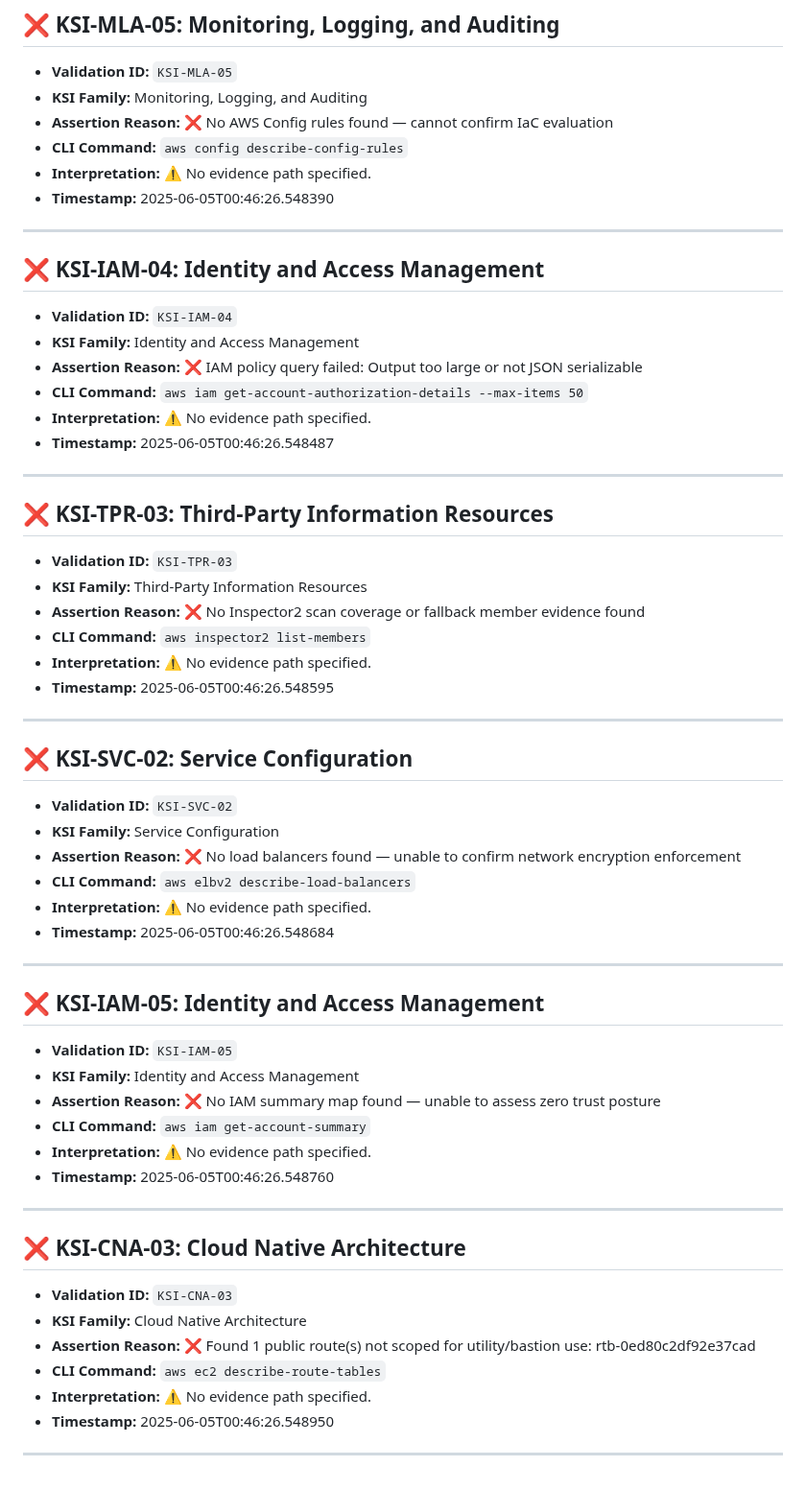
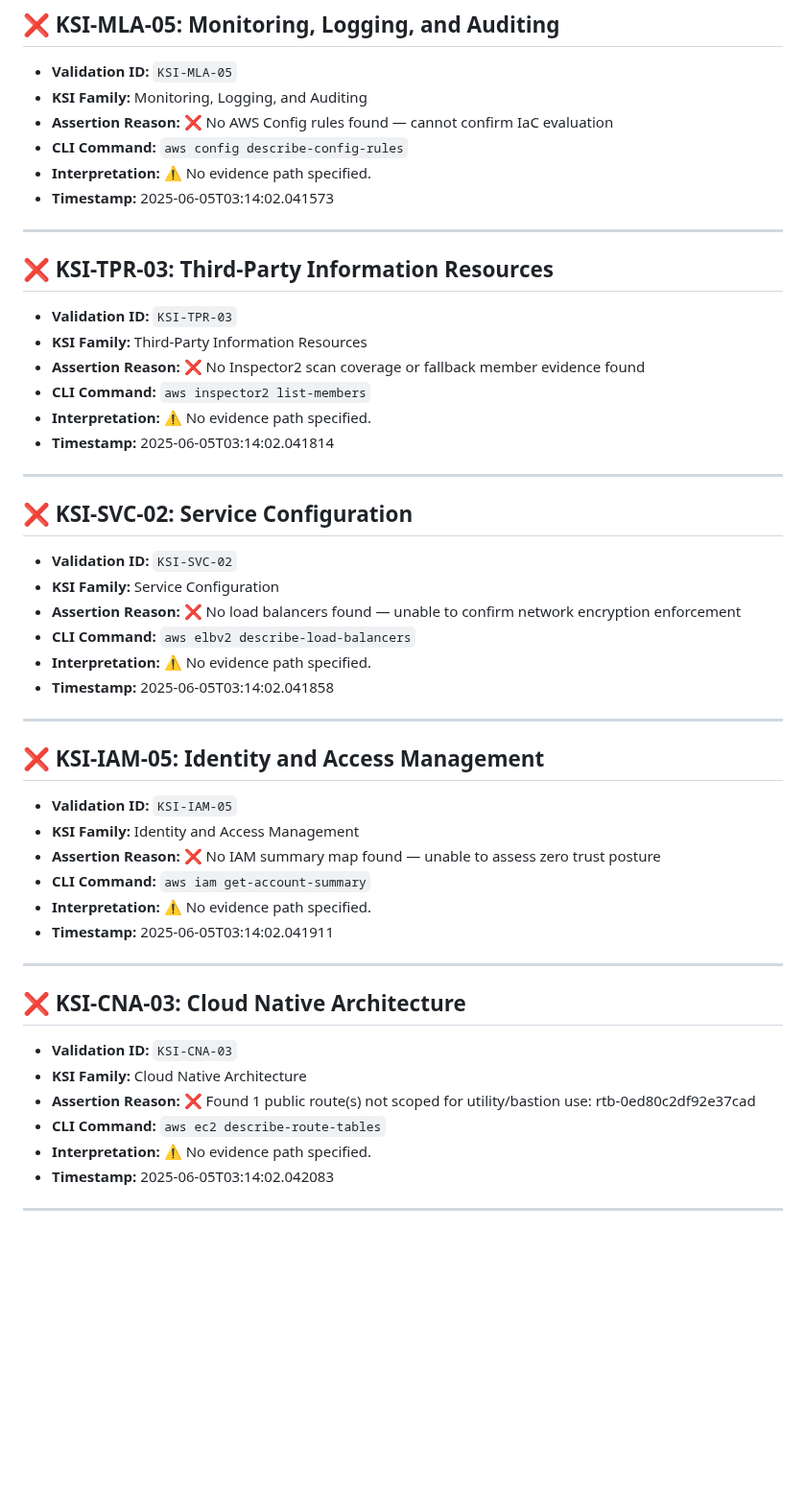
Before and after one commit to Meridian-Knowledge-Solutions/fedramp_20x_public_submission_live, a Markdown page: failed_ksi_report_readable.md, the part around one of its changes. Shown at 96% size. Drawn GitHub-style; blank space fills up the shorter version.

```diff
--- a/failed_ksi_report_readable.md
+++ b/failed_ksi_report_readable.md
@@ -78,18 +67,7 @@
 - **Assertion Reason:** ❌ No AWS Config rules found — cannot confirm IaC evaluation
 - **CLI Command:** `aws config describe-config-rules`
 - **Interpretation:** ⚠️ No evidence path specified.
-- **Timestamp:** 2025-06-05T00:46:26.548390
-
----
-
-## ❌ KSI-IAM-04: Identity and Access Management
-
-- **Validation ID:** `KSI-IAM-04`
-- **KSI Family:** Identity and Access Management
-- **Assertion Reason:** ❌ IAM policy query failed: Output too large or not JSON serializable
-- **CLI Command:** `aws iam get-account-authorization-details --max-items 50`
-- **Interpretation:** ⚠️ No evidence path specified.
-- **Timestamp:** 2025-06-05T00:46:26.548487
+- **Timestamp:** 2025-06-05T03:14:02.041573
 
 ---
 
@@ -100,7 +78,7 @@
 - **Assertion Reason:** ❌ No Inspector2 scan coverage or fallback member evidence found
 - **CLI Command:** `aws inspector2 list-members`
 - **Interpretation:** ⚠️ No evidence path specified.
-- **Timestamp:** 2025-06-05T00:46:26.548595
+- **Timestamp:** 2025-06-05T03:14:02.041814
 
 ---
 
@@ -111,7 +89,7 @@
 - **Assertion Reason:** ❌ No load balancers found — unable to confirm network encryption enforcement
 - **CLI Command:** `aws elbv2 describe-load-balancers`
 - **Interpretation:** ⚠️ No evidence path specified.
-- **Timestamp:** 2025-06-05T00:46:26.548684
+- **Timestamp:** 2025-06-05T03:14:02.041858
 
 ---
 
@@ -122,7 +100,7 @@
 - **Assertion Reason:** ❌ No IAM summary map found — unable to assess zero trust posture
 - **CLI Command:** `aws iam get-account-summary`
 - **Interpretation:** ⚠️ No evidence path specified.
-- **Timestamp:** 2025-06-05T00:46:26.548760
+- **Timestamp:** 2025-06-05T03:14:02.041911
 
 ---
 
@@ -133,6 +111,6 @@
 - **Assertion Reason:** ❌ Found 1 public route(s) not scoped for utility/bastion use: rtb-0ed80c2df92e37cad
 - **CLI Command:** `aws ec2 describe-route-tables`
 - **Interpretation:** ⚠️ No evidence path specified.
-- **Timestamp:** 2025-06-05T00:46:26.548950
+- **Timestamp:** 2025-06-05T03:14:02.042083
 
 ---
```
Also changed, not shown: other parts of failed_ksi_report_readable.md (+11 -22 lines).
